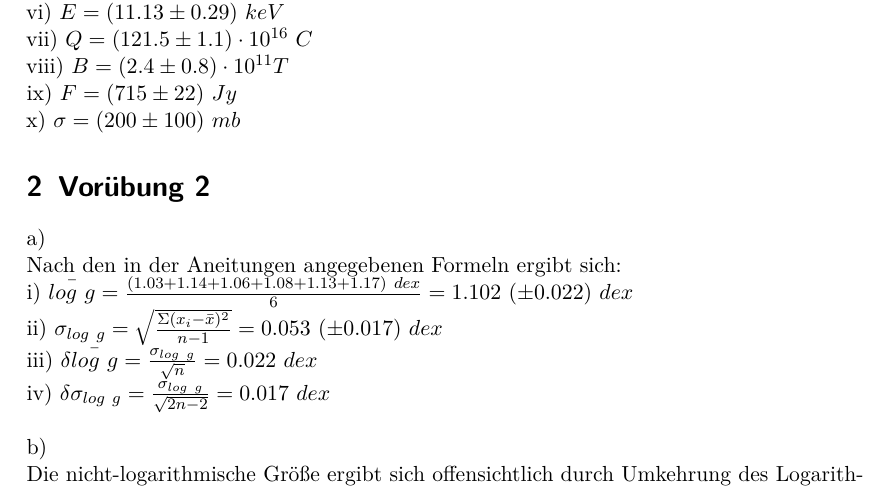
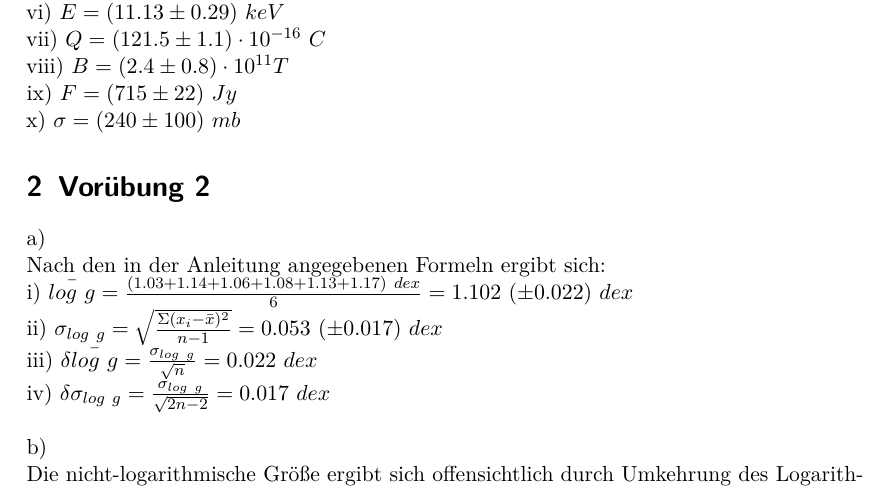
Before and after one commit to Astropraktikum/astro-vor, a LaTeX document (fehlerrechnung.tex): part of page 1 of 2, cut so that both start at the same text. Compiled offline with pdfLaTeX.

Commit message:
Fehlerrechnung Tippfehler und x) verbessert

```diff
--- a/fehlerrechnung.tex
+++ b/fehlerrechnung.tex
@@ -73,16 +73,16 @@ i) $ d = (0.77 \pm 0.09)\ kpc $ \\
 ii) $ t = (1.6 \pm 1.3) \ s $ \\
 iii) $ \pi = (32.6 \pm 2.5) \cdot 10^{-3} \ arcsec $ \\
 iv) $ \lambda = (4861 \pm 5) \AA $ \\
-v) $ p = (3.250 \pm 0.05)\cdot  10^{-3} \cdot  g\ cm\ s^{-1} $ \\
+v) $ p = (3.250 \pm 0.05)\cdot  10^{3} \cdot  g\ cm\ s^{-1} $ \\
 vi) $ E = (11.13 \pm 0.29) \  keV $ \\
-vii) $ Q = (121.5 \pm 1.1) \cdot 10^{16} \ C $ \\
+vii) $ Q = (121.5 \pm 1.1) \cdot 10^{-16} \ C $ \\
 viii) $ B = (2.4 \pm 0.8)  \cdot 10^{11} T $ \\
 ix) $ F = (715 \pm 22)\ Jy $ \\
-x) $ \sigma = (200 \pm 100)\ mb $
+x) $ \sigma = (240 \pm 100)\ mb $
 
 \section{Vorübung 2}
 a) \\
-Nach den in der Aneitungen angegebenen Formeln ergibt sich: \\
+Nach den in der Anleitung angegebenen Formeln ergibt sich: \\
 i) $ \bar{log\ g} = \frac{(1.03 + 1.14 + 1.06 + 1.08 + 1.13 + 1.17) \ dex }{6} = 1.102\ (\pm 0.022) \ dex $  \\
 ii) $\sigma_{log\ g} = \sqrt{\frac{\Sigma(x_i - \bar{x})^2}{n-1}} = 0.053\ (\pm 0.017) \ dex $ \\
 iii) $\delta \bar{log\ g} = \frac{\sigma_{log\ g}}{\sqrt{n}}  = 0.022 \ dex $ \\
```
Also changed, not shown: fehlerrechnung.pdf.
